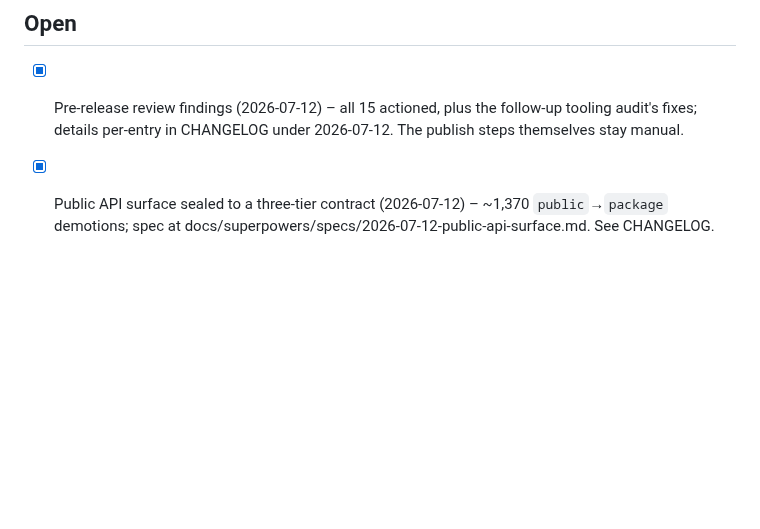
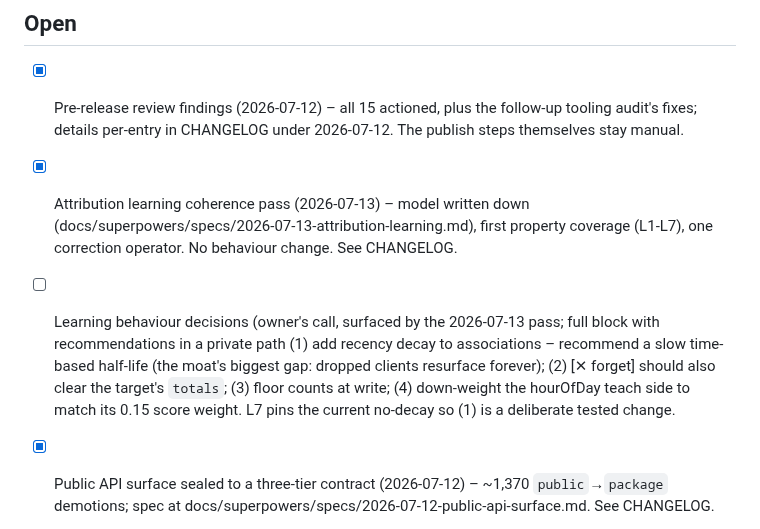
Before and after one commit to andeyePro/timeandeye, a Markdown page: TODO.md, the part around the change. GitHub-like rendering; blank space fills up the shorter version.

Commit message:
docs(todo): learning coherence pass done; surface the behaviour decision block
Records the 2026-07-13 learning pass as done-inline and opens the four
owner-decision follow-ups it surfaced (decay, forget-totals, write-floor,
hour teach-weight) with the recommendation block in the a private notes repo note.

Co-authored-by: Fable 5.0 <noreply@anthropic.com>
Via: vibe.andeye.com

```diff
--- a/TODO.md
+++ b/TODO.md
@@ -313,6 +313,16 @@ and recorded rather than fixed blind:
 - [x] Pre-release review findings (2026-07-12) – all 15 actioned, plus the
   follow-up tooling audit's fixes; details per-entry in CHANGELOG under
   2026-07-12. The publish steps themselves stay manual.
+- [x] Attribution learning coherence pass (2026-07-13) – model written down
+  (docs/superpowers/specs/2026-07-13-attribution-learning.md), first property
+  coverage (L1-L7), one correction operator. No behaviour change. See CHANGELOG.
+- [ ] Learning behaviour decisions (owner's call, surfaced by the 2026-07-13
+  pass; full block with recommendations in a private path
+  (1) add recency decay to associations – recommend a slow time-based
+  half-life (the moat's biggest gap: dropped clients resurface forever);
+  (2) [✕ forget] should also clear the target's `totals`; (3) floor counts at
+  write; (4) down-weight the hourOfDay teach side to match its 0.15 score
+  weight. L7 pins the current no-decay so (1) is a deliberate tested change.
 - [x] Public API surface sealed to a three-tier contract (2026-07-12) –
   ~1,370 `public`→`package` demotions; spec at
   docs/superpowers/specs/2026-07-12-public-api-surface.md. See CHANGELOG.
```
